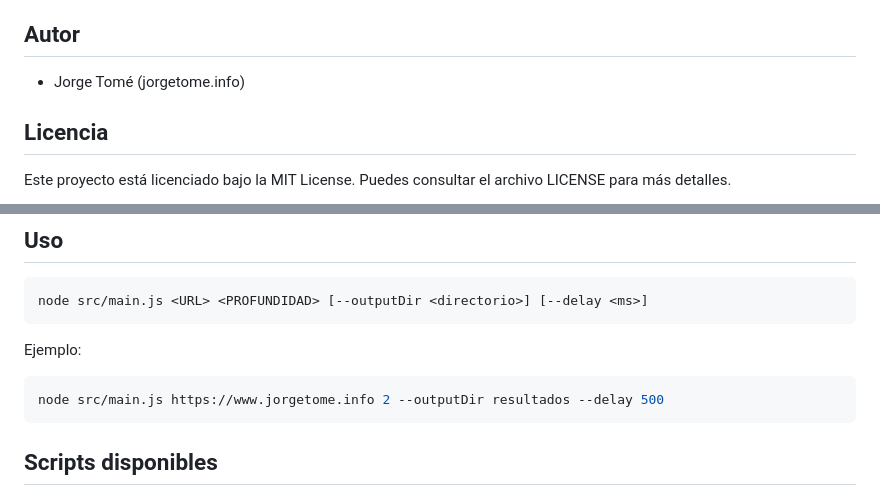
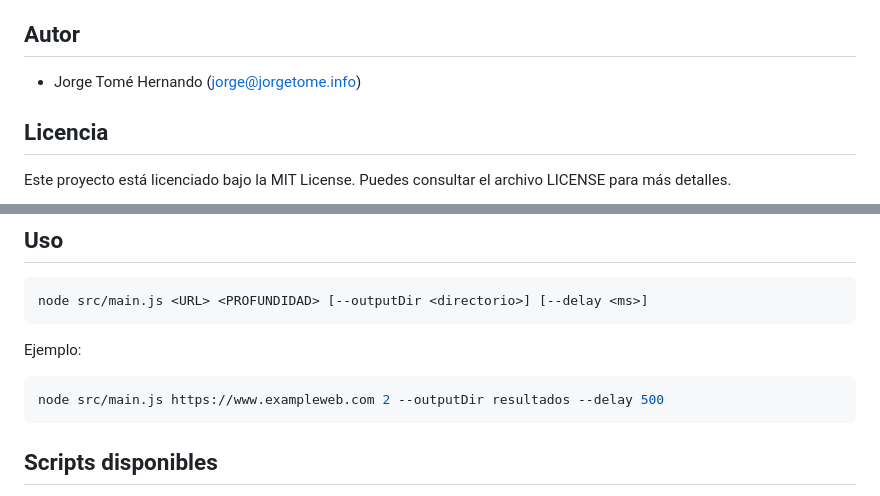
Before and after one commit to jtome/jtwebcrawler, a Markdown page: README.md, 2 parts joined by grey strips. GitHub-like rendering.

Commit message:
Creación del fichero LICENSE.md y pequeños ajustes en README.md

````diff
--- a/README.md
+++ b/README.md
@@ -11,7 +11,7 @@ JTWebCrawler es un script Node.js que permite rastrear sitios web de forma confi
 - Permite interrupción ordenada (Ctrl+C) guardando resultados parciales.
 
 ## Autor
-- Jorge Tomé (jorgetome.info)
+- Jorge Tomé Hernando (<jorge@jorgetome.info>)
 
 ## Licencia
 Este proyecto está licenciado bajo la MIT License. Puedes consultar el archivo LICENSE para más detalles.
@@ -65,7 +65,7 @@ node src/main.js <URL> <PROFUNDIDAD> [--outputDir <directorio>] [--delay <ms>]
 Ejemplo:
 
 ```sh
-node src/main.js https://www.jorgetome.info 2 --outputDir resultados --delay 500
+node src/main.js https://www.exampleweb.com 2 --outputDir resultados --delay 500
 ```
 
 ## Scripts disponibles
````
Also changed, not shown: LICENSE.md (added, +21 -0 lines).
